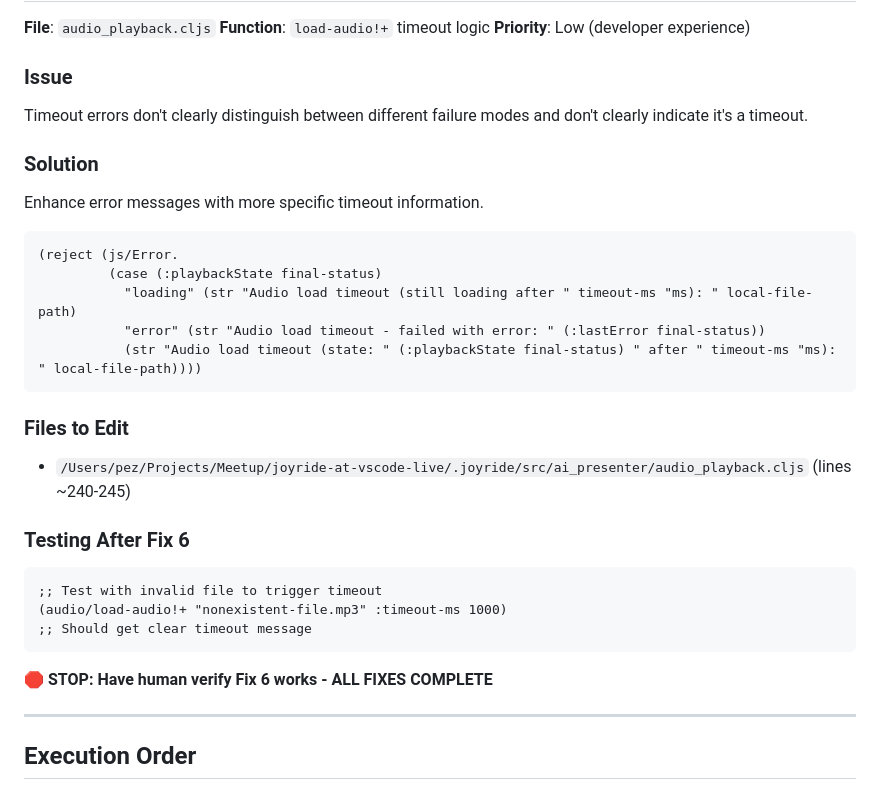
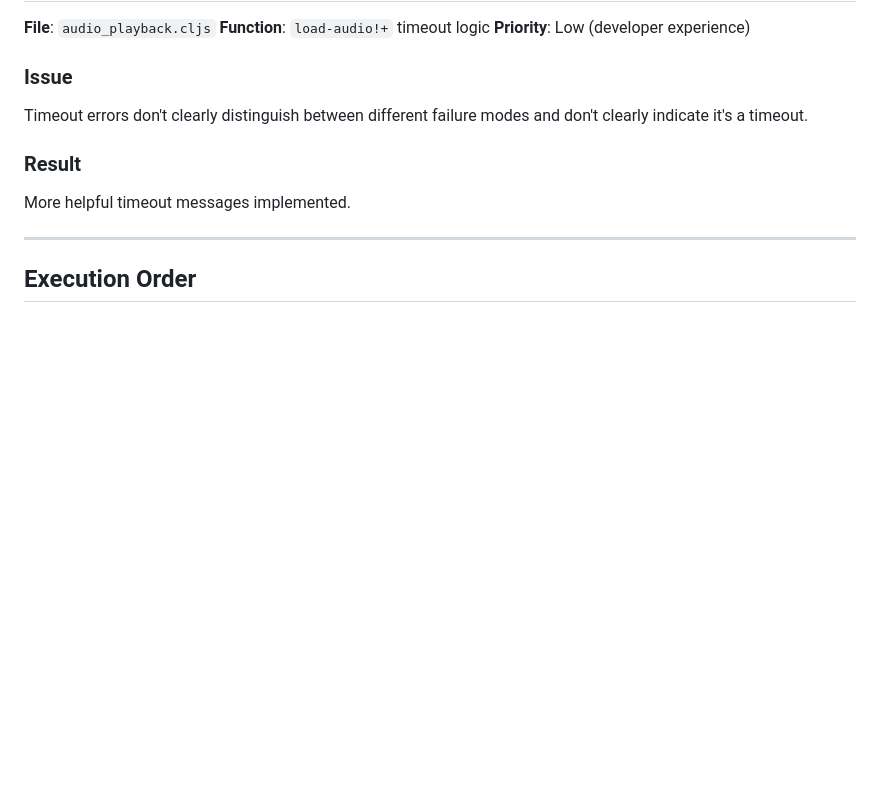
Before and after one commit to PEZ/joyride-at-vscode-live, a Markdown page: dev/audio-service-bug-fixes.md, the part around the change. Rendered like a GitHub page; blank space fills up the shorter version.

Commit message:
Document Fix 6 as done.

````diff
--- a/dev/audio-service-bug-fixes.md
+++ b/dev/audio-service-bug-fixes.md
@@ -157,28 +157,9 @@ Enhanced event handling provides comprehensive status tracking for all audio sta
 ### Issue
 Timeout errors don't clearly distinguish between different failure modes and don't clearly indicate it's a timeout.
 
-### Solution
-Enhance error messages with more specific timeout information.
+### Result
 
-```clojure
-(reject (js/Error.
-         (case (:playbackState final-status)
-           "loading" (str "Audio load timeout (still loading after " timeout-ms "ms): " local-file-path)
-           "error" (str "Audio load timeout - failed with error: " (:lastError final-status))
-           (str "Audio load timeout (state: " (:playbackState final-status) " after " timeout-ms "ms): " local-file-path))))
-```
-
-### Files to Edit
-- `/Users/pez/Projects/Meetup/joyride-at-vscode-live/.joyride/src/ai_presenter/audio_playback.cljs` (lines ~240-245)
-
-### Testing After Fix 6
-```clojure
-;; Test with invalid file to trigger timeout
-(audio/load-audio!+ "nonexistent-file.mp3" :timeout-ms 1000)
-;; Should get clear timeout message
-```
-
-**🛑 STOP: Have human verify Fix 6 works - ALL FIXES COMPLETE**
+More helpful timeout messages implemented.
 
 ---
 
````
